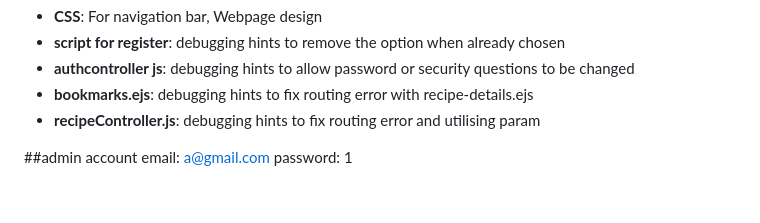
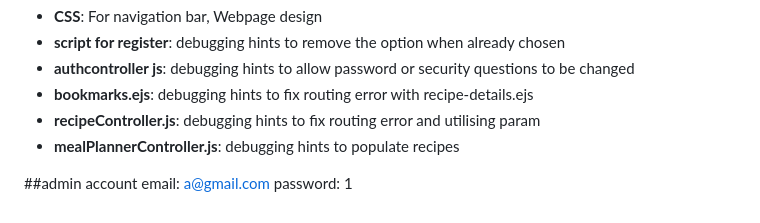
Before and after one commit to KahYengP/G1-1-wad, a Markdown page: README.md, the part around the change. GitHub-like rendering.

```diff
--- a/README.md
+++ b/README.md
@@ -148,6 +148,7 @@ Configure the following in `config.env`:
 - **authcontroller js**: debugging hints to allow password or security questions to be changed
 - **bookmarks.ejs**: debugging hints to fix routing error with recipe-details.ejs
 - **recipeController.js**: debugging hints to fix routing error and utilising param
+- **mealPlannerController.js**: debugging hints to populate recipes
 
 ##admin account
 email: a@gmail.com
```
